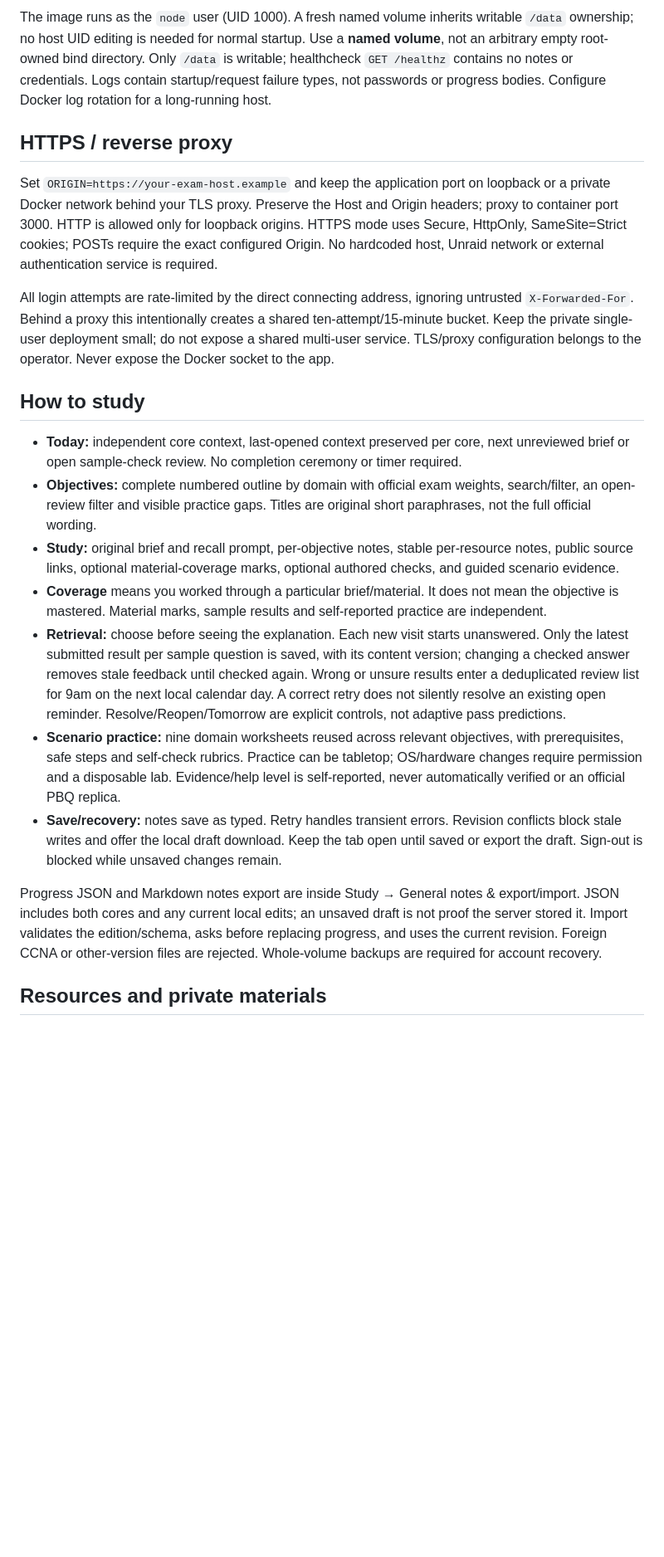
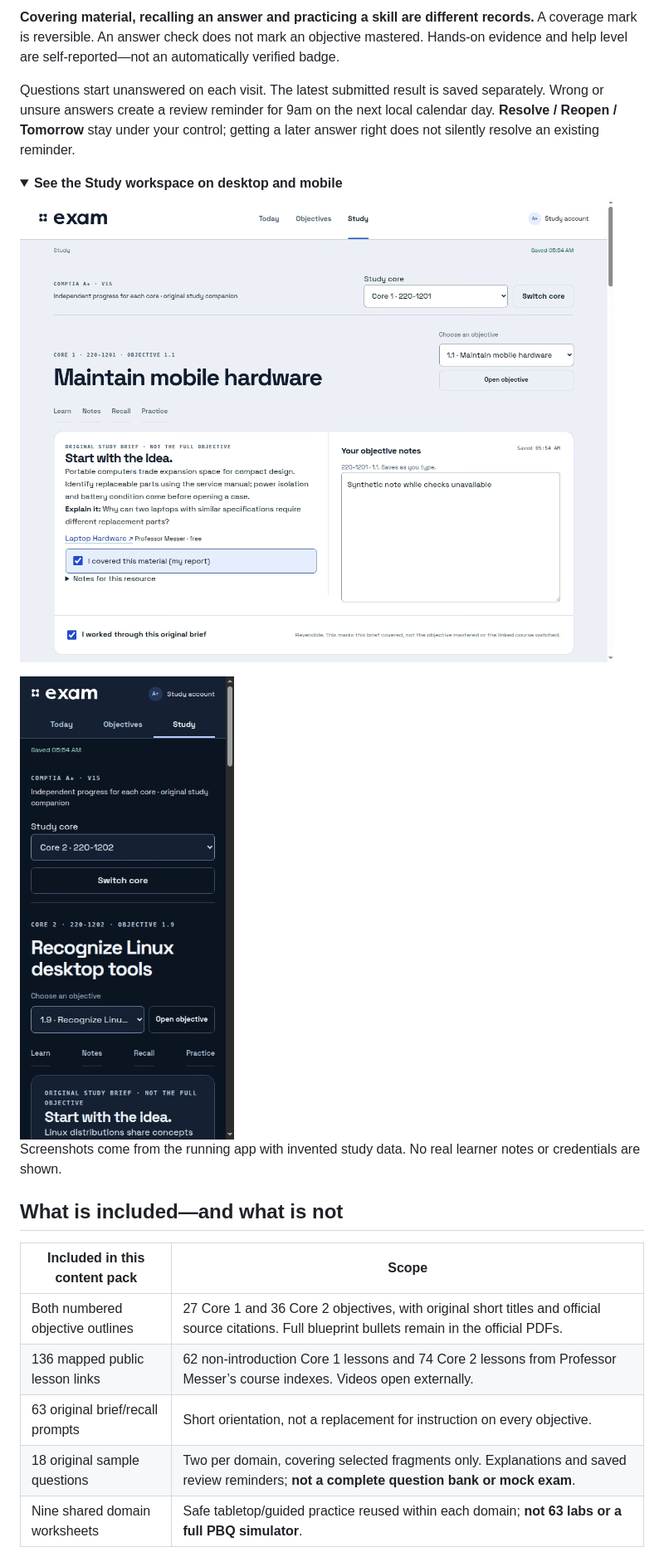
Before and after one commit to notbdot/exam-aplus, a Markdown page: README.md, the part around one of its changes. Shown at 83% size. Drawn GitHub-style; pictures changed too: docs/images/desktop-study-light.png (added), docs/images/mobile-study-dark.png (added); folded sections open; blank space fills up the shorter version.

Commit message:
docs: prepare branded A+ README and portable deployment guides

```diff
--- a/README.md
+++ b/README.md
@@ -43,23 +45,25 @@ docker exec exam-aplus node tools/setup-link.mjs
 
-The image runs as the `node` user (UID 1000). A fresh named volume inherits writable `/data` ownership; no host UID editing is needed for normal startup. Use a **named volume**, not an arbitrary empty root-owned bind directory. Only `/data` is writable; healthcheck `GET /healthz` contains no notes or credentials. Logs contain startup/request failure types, not passwords or progress bodies. Configure Docker log rotation for a long-running host.
+**Covering material, recalling an answer and practicing a skill are different records.** A coverage mark is reversible. An answer check does not mark an objective mastered. Hands-on evidence and help level are self-reported—not an automatically verified badge.
 
-## HTTPS / reverse proxy
+Questions start unanswered on each visit. The latest submitted result is saved separately. Wrong or unsure answers create a review reminder for 9am on the next local calendar day. **Resolve / Reopen / Tomorrow** stay under your control; getting a later answer right does not silently resolve an existing reminder.
 
-Set `ORIGIN=https://your-exam-host.example` and keep the application port on loopback or a private Docker network behind your TLS proxy. Preserve the Host and Origin headers; proxy to container port 3000. HTTP is allowed only for loopback origins. HTTPS mode uses Secure, HttpOnly, SameSite=Strict cookies; POSTs require the exact configured Origin. No hardcoded host, Unraid network or external authentication service is required.
+<details>
+<summary><strong>See the Study workspace on desktop and mobile</strong></summary>
 
-All login attempts are rate-limited by the direct connecting address, ignoring untrusted `X-Forwarded-For`. Behind a proxy this intentionally creates a shared ten-attempt/15-minute bucket. Keep the private single-user deployment small; do not expose a shared multi-user service. TLS/proxy configuration belongs to the operator. Never expose the Docker socket to the app.
+![Study workspace with synthetic notes](docs/images/desktop-study-light.png)
 
-## How to study
+<img src="docs/images/mobile-study-dark.png" alt="Core 2 Study workspace in dark mode on a narrow viewport" width="320">
 
-- **Today:** independent core context, last-opened context preserved per core, next unreviewed brief or open sample-check review. No completion ceremony or timer required.
-- **Objectives:** complete numbered outline by domain with official exam weights, search/filter, an open-review filter and visible practice gaps. Titles are original short paraphrases, not the full official wording.
-- **Study:** original brief and recall prompt, per-objective notes, stable per-resource notes, public source links, optional material-coverage marks, optional authored checks, and guided scenario evidence.
-- **Coverage** means you worked through a particular brief/material. It does not mean the objective is mastered. Material marks, sample results and self-reported practice are independent.
-- **Retrieval:** choose before seeing the explanation. Each new visit starts unanswered. Only the latest submitted result per sample question is saved, with its content version; changing a checked answer removes stale feedback until checked again. Wrong or unsure results enter a deduplicated review list for 9am on the next local calendar day. A correct retry does not silently resolve an existing open reminder. Resolve/Reopen/Tomorrow are explicit controls, not adaptive pass predictions.
-- **Scenario practice:** nine domain worksheets reused across relevant objectives, with prerequisites, safe steps and self-check rubrics. Practice can be tabletop; OS/hardware changes require permission and a disposable lab. Evidence/help level is self-reported, never automatically verified or an official PBQ replica.
-- **Save/recovery:** notes save as typed. Retry handles transient errors. Revision conflicts block stale writes and offer the local draft download. Keep the tab open until saved or export the draft. Sign-out is blocked while unsaved changes remain.
+Screenshots come from the running app with invented study data. No real learner notes or credentials are shown.
+</details>
 
-Progress JSON and Markdown notes export are inside Study → General notes & export/import. JSON includes both cores and any current local edits; an unsaved draft is not proof the server stored it. Import validates the edition/schema, asks before replacing progress, and uses the current revision. Foreign CCNA or other-version files are rejected. Whole-volume backups are required for account recovery.
+## What is included—and what is not
 
-## Resources and private materials
+| Included in this content pack | Scope |
+| --- | --- |
+| Both numbered objective outlines | 27 Core 1 and 36 Core 2 objectives, with original short titles and official source citations. Full blueprint bullets remain in the official PDFs. |
+| 136 mapped public lesson links | 62 non-introduction Core 1 lessons and 74 Core 2 lessons from Professor Messer’s course indexes. Videos open externally. |
+| 63 original brief/recall prompts | Short orientation, not a replacement for instruction on every objective. |
+| 18 original sample questions | Two per domain, covering selected fragments only. Explanations and saved review reminders; **not a complete question bank or mock exam**. |
+| Nine shared domain worksheets | Safe tabletop/guided practice reused within each domain; **not 63 labs or a full PBQ simulator**. |
 
```
Also changed, not shown: other parts of README.md (+55 -73 lines), docs/DEPLOYMENT.md (added, +67 -0 lines), docs/RESOURCES.md (added, +13 -0 lines), docs/images/desktop-home-light.png (added), 1 other file.
